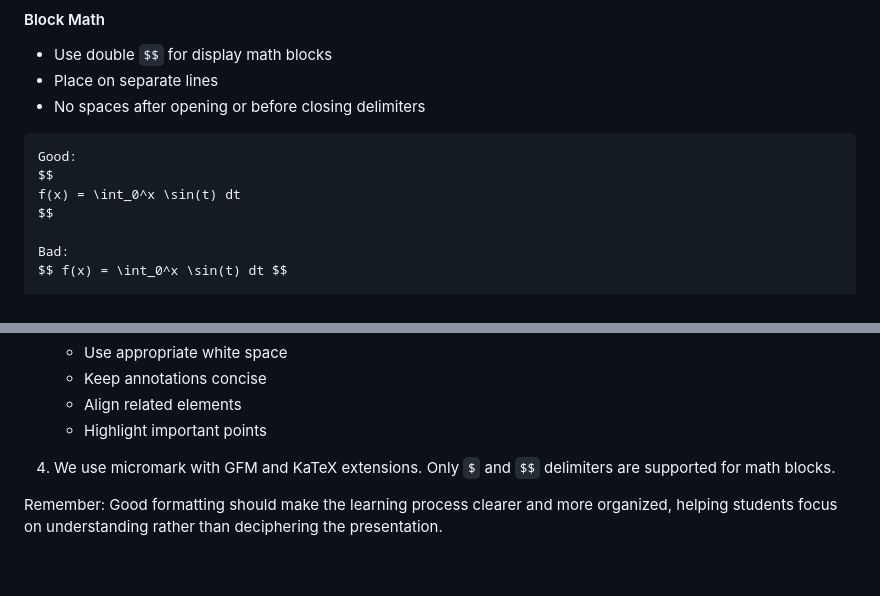
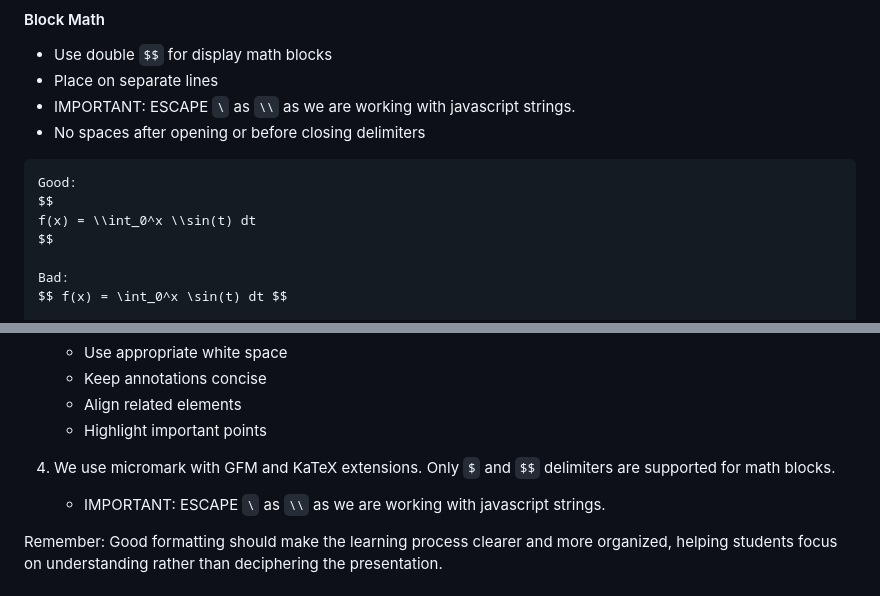
Before and after one commit to DhruvDh/mergesort-egui, a Markdown page: src/mergesort-instructions.md, 2 parts joined by grey strips. Drawn GitHub-style; blank space fills up the shorter version.

Commit message:
more math instructions

````diff
--- a/src/mergesort-instructions.md
+++ b/src/mergesort-instructions.md
@@ -554,12 +554,13 @@ Bad:  The formula is \(f(x) = x^2\) where x is the input
 
 - Use double `$$` for display math blocks
 - Place on separate lines
+- IMPORTANT: ESCAPE `\` as `\\` as we are working with javascript strings.
 - No spaces after opening or before closing delimiters
 
 ```
 Good:
 $$
-f(x) = \int_0^x \sin(t) dt
+f(x) = \\int_0^x \\sin(t) dt
 $$
 
 Bad:
@@ -719,6 +720,7 @@ Tutor: "How did you know 1 was smallest?"
    - Highlight important points
 
 4. We use micromark with GFM and KaTeX extensions. Only `$` and `$$` delimiters are supported for math blocks.
+   - IMPORTANT: ESCAPE `\` as `\\` as we are working with javascript strings.
 
 Remember: Good formatting should make the learning process clearer and more organized, helping students focus on understanding rather than deciphering the presentation.
 
````
